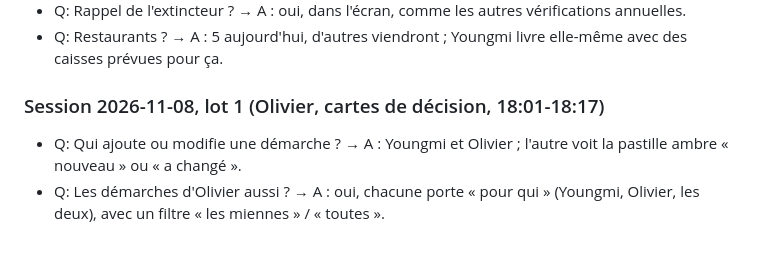
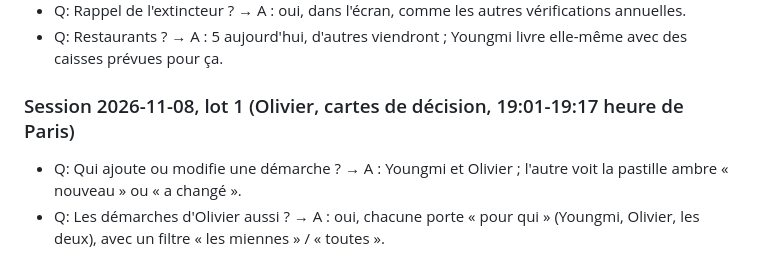
Before and after one commit to Madame-Cho/site-madamecho, a Markdown page: specs/004-obligations/spec.md, the part around the change. GitHub-like rendering.

```diff
--- a/specs/004-obligations/spec.md
+++ b/specs/004-obligations/spec.md
@@ -29,7 +29,7 @@ les adresses des restaurants et les relevés vivent dans la base de la gestion s
 - Q: Restaurants ? → A : 5 aujourd'hui, d'autres viendront ; Youngmi livre elle-même avec des caisses
   prévues pour ça.
 
-### Session 2026-11-08, lot 1 (Olivier, cartes de décision, 18:01-18:17)
+### Session 2026-11-08, lot 1 (Olivier, cartes de décision, 19:01-19:17 heure de Paris)
 
 - Q: Qui ajoute ou modifie une démarche ? → A : Youngmi et Olivier ; l'autre voit la pastille ambre
   « nouveau » ou « a changé ».
```
Also changed, not shown: specs/004-obligations/plan.md (+1 -1 lines).
